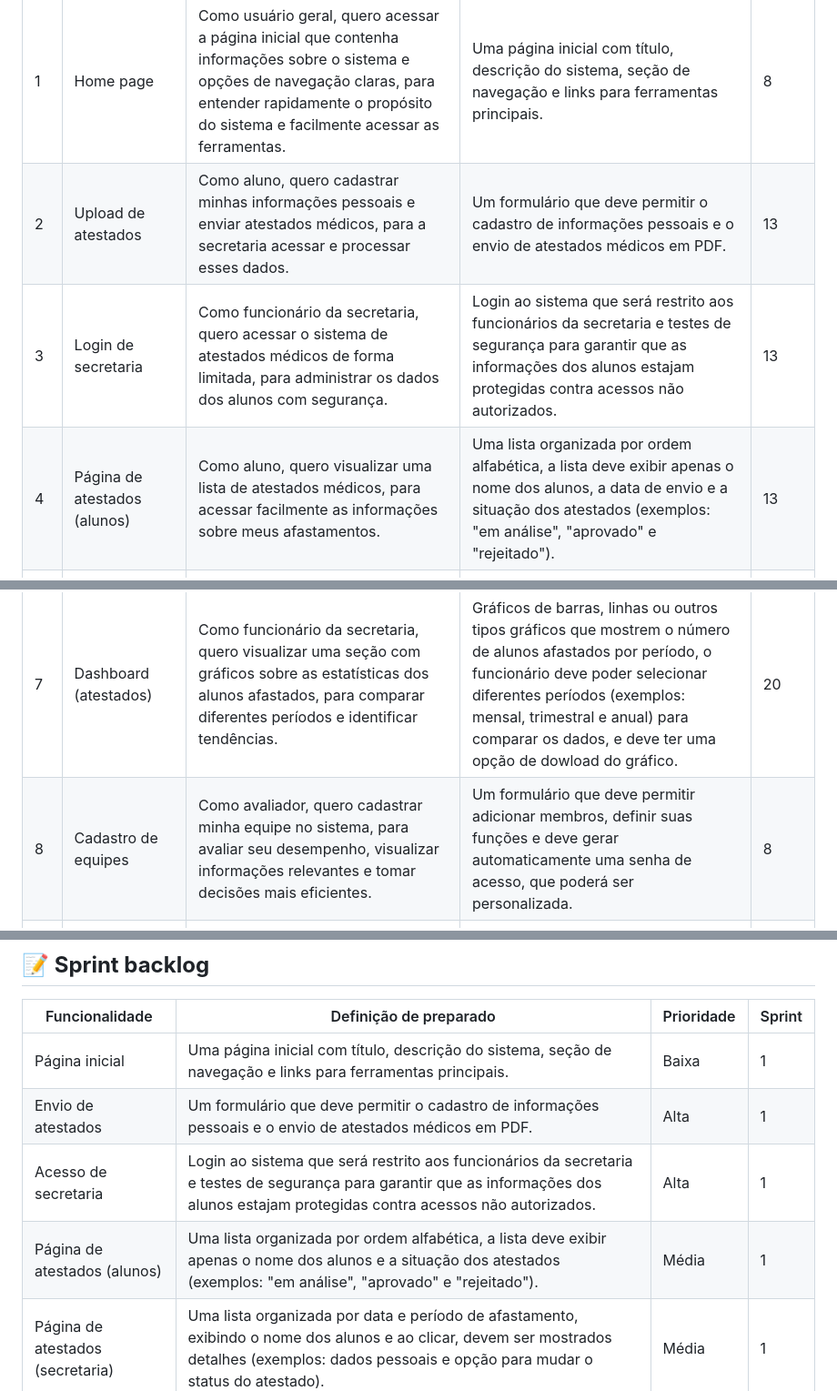
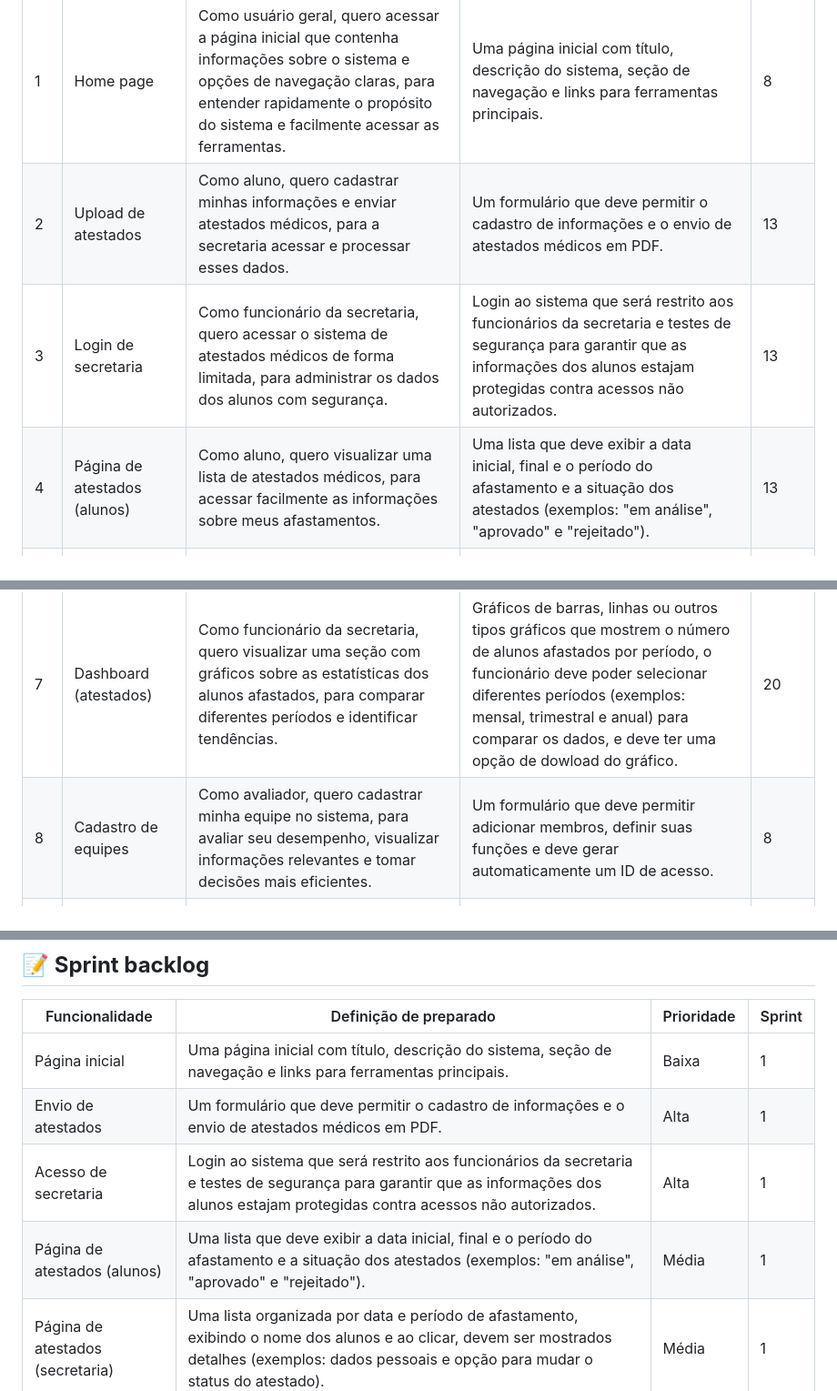
Before and after one commit to dottecteam/SAMA-API, a Markdown page: readme.md, 3 parts joined by grey strips. Shown at 91% size. Drawn GitHub-style.

Commit message:
docs: alterações em features no backlog

```diff
--- a/readme.md
+++ b/readme.md
@@ -37,13 +37,13 @@ O desenvolvimento do projeto segue a metodologia ágil **Scrum**, uma forma adap
 ID | Epic | User Story | DOR (Definition of ready) | Effort
 -|-|-|-|-
 1 | Home page | Como usuário geral, quero acessar a página inicial que contenha informações sobre o sistema e opções de navegação claras, para entender rapidamente o propósito do sistema e facilmente acessar as ferramentas. | Uma página inicial com título, descrição do sistema, seção de navegação e links para ferramentas principais. | 8
-2 | Upload de atestados | Como aluno, quero cadastrar minhas informações pessoais e enviar atestados médicos, para a secretaria acessar e processar esses dados. | Um formulário que deve permitir o cadastro de informações pessoais e o envio de atestados médicos em PDF. | 13
+2 | Upload de atestados | Como aluno, quero cadastrar minhas informações e enviar atestados médicos, para a secretaria acessar e processar esses dados. | Um formulário que deve permitir o cadastro de informações e o envio de atestados médicos em PDF. | 13
 3 | Login de secretaria | Como funcionário da secretaria, quero acessar o sistema de atestados médicos de forma limitada, para administrar os dados dos alunos com segurança. | Login ao sistema que será restrito aos funcionários da secretaria e testes de segurança para garantir que as informações dos alunos estajam protegidas contra acessos não autorizados. | 13
-4 | Página de atestados (alunos) | Como aluno, quero visualizar uma lista de atestados médicos, para acessar facilmente as informações sobre meus afastamentos. | Uma lista organizada por ordem alfabética, a lista deve exibir apenas o nome dos alunos, a data de envio e a situação dos atestados (exemplos: "em análise", "aprovado" e "rejeitado"). | 13
+4 | Página de atestados (alunos) | Como aluno, quero visualizar uma lista de atestados médicos, para acessar facilmente as informações sobre meus afastamentos. | Uma lista que deve exibir a data inicial, final e o período do afastamento e a situação dos atestados (exemplos: "em análise", "aprovado" e "rejeitado"). | 13
 5 | Página de atestados (secretaria) | Como funcionário da secretaria, quero visualizar uma lista de atestados médicos dos alunos, para gerenciar e acompanhar as informações de afastamento. | Uma lista organizada por data e período de afastamento, exibindo o nome dos alunos e ao clicar, devem ser mostrados detalhes (exemplos: dados pessoais e opção para mudar o status do atestado). | 20
 6 | Login de alunos | Como aluno, quero acessar o sistema de atestados médicos, para enviar atestados e consultar minhas informações de forma rápida e centralizada. | Um formulário que possibilite o cadastro de um e-mail e uma senha, e que inclua um processo de confirmação por meio de um código enviado ao e-mail do aluno. | 13
 7 | Dashboard (atestados) | Como funcionário da secretaria, quero visualizar uma seção com gráficos sobre as estatísticas dos alunos afastados, para comparar diferentes períodos e identificar tendências. | Gráficos de barras, linhas ou outros tipos gráficos que mostrem o número de alunos afastados por período, o funcionário deve poder selecionar diferentes períodos (exemplos: mensal, trimestral e anual) para comparar os dados, e deve ter uma opção de dowload do gráfico. | 20
-8 | Cadastro de equipes | Como avaliador, quero cadastrar minha equipe no sistema, para avaliar seu desempenho, visualizar informações relevantes e tomar decisões mais eficientes. | Um formulário que deve permitir adicionar membros, definir suas funções e deve gerar automaticamente uma senha de acesso, que poderá ser personalizada. | 8
+8 | Cadastro de equipes | Como avaliador, quero cadastrar minha equipe no sistema, para avaliar seu desempenho, visualizar informações relevantes e tomar decisões mais eficientes. | Um formulário que deve permitir adicionar membros, definir suas funções e deve gerar automaticamente um ID de acesso. | 8
 9 | Login de avaliadores | Como avaliador, quero acessar o sistema de equipes, para visualizar e administrar informações detalhadas sobre os membros. | Login ao sistema utilizando uma senha gerada no cadastro da equipe e testes de segurança, para garantir que os dados das equipes estejam protegidos. | 13
 10 | Avaliação de equipes | Como avaliador, quero avaliar os membros por meio de métricas de desempenho, identificar pontos fortes e áreas de melhoria, para  ter uma melhor gestão e acompanhamento do time. | Uma seção que deve medir o desempenho por meio de avaliações (exemplo: PACER), atribuir uma nota baseada em critérios predefinidos e exibir um feedback descritivo. | 13
 11 | Dashboard (equipes) | Como avaliador, quero acessar uma seção com gráficos sobre as estatísticas de desempenho dos membros, monitorar o progresso e identificar áreas de melhoria, para otimizar o desempenho e apoiar o crescimento contínuo da equipe. | Gráficos de barras, linhas ou outros tipos gráficos que reflitam as métricas de desempenho das equipes e deve haver uma opção de download do gráfico nos formatos PDF e XLSX. | 20
@@ -56,9 +56,9 @@ ID | Epic | User Story | DOR (Definition of ready) | Effort
 Funcionalidade | Definição de preparado | Prioridade | Sprint
 -|-|-|-
 Página inicial | Uma página inicial com título, descrição do sistema, seção de navegação e links para ferramentas principais. | Baixa | 1
-Envio de atestados | Um formulário que deve permitir o cadastro de informações pessoais e o envio de atestados médicos em PDF. | Alta | 1
+Envio de atestados | Um formulário que deve permitir o cadastro de informações e o envio de atestados médicos em PDF. | Alta | 1
 Acesso de secretaria | Login ao sistema que será restrito aos funcionários da secretaria e testes de segurança para garantir que as informações dos alunos estajam protegidas contra acessos não autorizados. | Alta | 1
-Página de atestados (alunos) | Uma lista organizada por ordem alfabética, a lista deve exibir apenas o nome dos alunos e a situação dos atestados (exemplos: "em análise", "aprovado" e "rejeitado"). | Média | 1
+Página de atestados (alunos) | Uma lista que deve exibir a data inicial, final e o período do afastamento e a situação dos atestados (exemplos: "em análise", "aprovado" e "rejeitado"). | Média | 1
 Página de atestados (secretaria) | Uma lista organizada por data e período de afastamento, exibindo o nome dos alunos e ao clicar, devem ser mostrados detalhes (exemplos: dados pessoais e opção para mudar o status do atestado). | Média | 1
 Acesso de alunos | Um formulário que possibilite o cadastro de um e-mail e uma senha, e que inclua um processo de confirmação por meio de um código enviado ao e-mail do aluno. | Média | 2
 Painel de gráficos (atestados) | Gráficos de barras, linhas ou outros tipos gráficos que mostrem o número de alunos afastados por período, o funcionário deve poder selecionar diferentes períodos (exemplos: mensal, trimestral e anual) para comparar os dados, e deve ter uma opção de dowload do gráfico. | Média | 2
```
Also changed, not shown: other parts of readme.md (+1 -1 lines).
